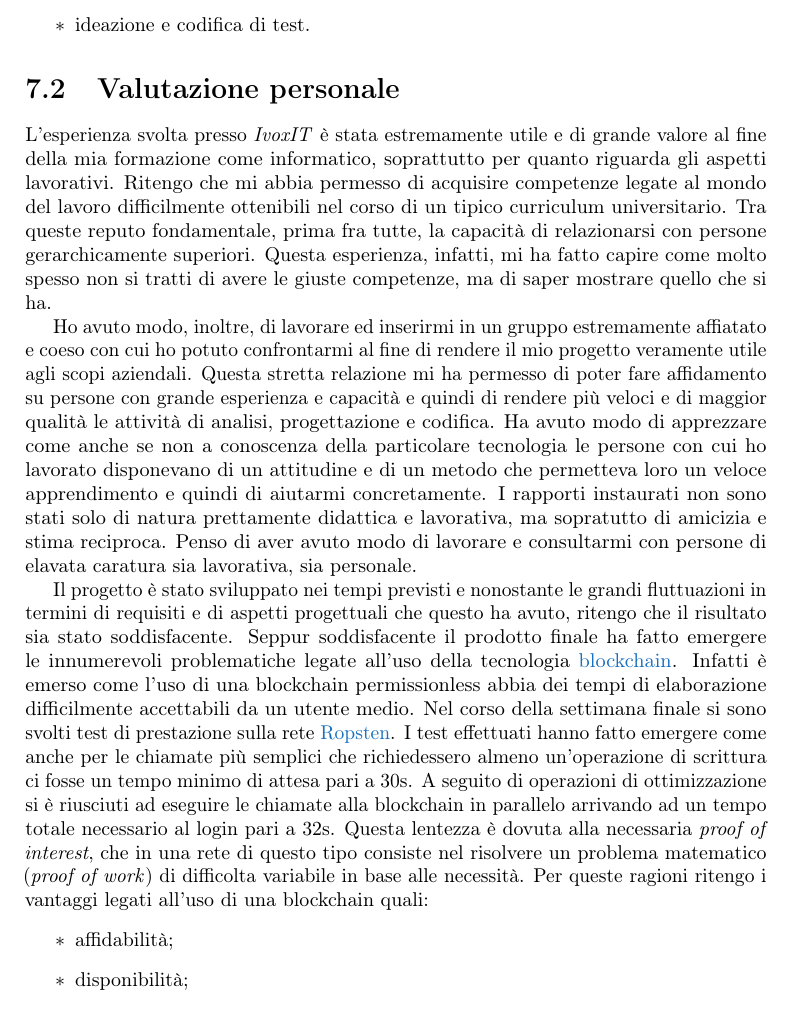
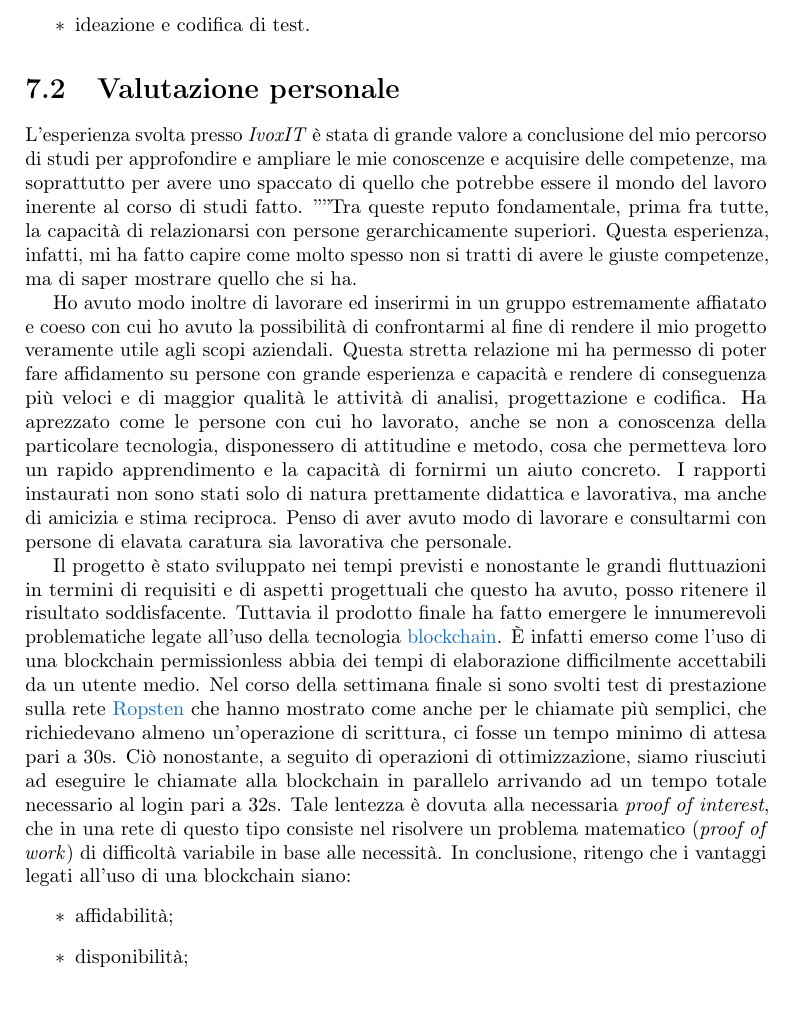
Before and after one commit to sballari/TesiTriennale, a LaTeX thesis (Thesis-template-master/tesi.tex, which reads Thesis-template-master/capitoli/capitolo-7.tex): part of page 122 of 133, cut so that both start at the same text. Compiled offline with pdfLaTeX.

Commit message:
ok cap.7 fino riga 53

```diff
--- a/Thesis-template-master/capitoli/capitolo-7.tex
+++ b/Thesis-template-master/capitoli/capitolo-7.tex
@@ -40,12 +40,12 @@ Inoltre ho avuto l'opportunità di approfondire e mettere in pratica alcune dell
 
 %**************************************************************
 \section{Valutazione personale}
-L'esperienza svolta presso \emph{IvoxIT} è stata estremamente utile e di grande valore al fine della mia formazione come informatico, soprattutto per quanto riguarda gli aspetti lavorativi. Ritengo che mi abbia permesso di acquisire competenze legate al mondo del lavoro difficilmente ottenibili nel corso di un tipico curriculum universitario. Tra queste reputo fondamentale, prima fra tutte, la capacità di relazionarsi con persone gerarchicamente superiori. Questa esperienza, infatti, mi ha fatto capire come molto spesso non si tratti di avere le giuste competenze, ma di saper mostrare quello che si ha.
+L'esperienza svolta presso \emph{IvoxIT} è stata di grande valore a conclusione del mio percorso di studi per approfondire e ampliare le mie conoscenze e acquisire delle competenze, ma soprattutto per avere uno spaccato di quello che potrebbe essere il mondo del lavoro inerente al corso di studi fatto. ''''Tra queste reputo fondamentale, prima fra tutte, la capacità di relazionarsi con persone gerarchicamente superiori. Questa esperienza, infatti, mi ha fatto capire come molto spesso non si tratti di avere le giuste competenze, ma di saper mostrare quello che si ha.
 
-Ho avuto modo, inoltre, di lavorare ed inserirmi in un gruppo estremamente affiatato e coeso con cui ho potuto confrontarmi al fine di rendere il mio progetto veramente utile agli scopi aziendali. Questa stretta relazione mi ha permesso di poter fare affidamento su persone con grande esperienza e capacità e quindi di rendere più veloci e di maggior qualità le attività di analisi, progettazione e codifica. Ha avuto modo di apprezzare come anche se non a conoscenza della particolare tecnologia le persone con cui ho lavorato disponevano di un attitudine e di un metodo che permetteva loro un veloce apprendimento e quindi di aiutarmi concretamente. I rapporti instaurati non sono stati solo di natura prettamente didattica e lavorativa, ma sopratutto di amicizia e stima reciproca. Penso di aver avuto modo di lavorare e consultarmi con persone di elavata caratura sia lavorativa, sia personale.
+Ho avuto modo inoltre di lavorare ed inserirmi in un gruppo estremamente affiatato e coeso con cui ho avuto la possibilità di confrontarmi al fine di rendere il mio progetto veramente utile agli scopi aziendali. Questa stretta relazione mi ha permesso di poter fare affidamento su persone con grande esperienza e capacità e rendere di conseguenza più veloci e di maggior qualità le attività di analisi, progettazione e codifica. Ha aprezzato come le persone con cui ho lavorato, anche se non a conoscenza della particolare tecnologia, disponessero di attitudine e metodo, cosa che permetteva loro un rapido apprendimento e la capacità di fornirmi un aiuto concreto. I rapporti instaurati non sono stati solo di natura prettamente didattica e lavorativa, ma anche di amicizia e stima reciproca. Penso di aver avuto modo di lavorare e consultarmi con persone di elavata caratura sia lavorativa che personale.
 
-Il progetto è stato sviluppato nei tempi previsti e nonostante le grandi fluttuazioni in termini di requisiti e di aspetti progettuali che questo ha avuto, ritengo che il risultato sia stato soddisfacente. Seppur soddisfacente il prodotto finale ha fatto emergere le innumerevoli problematiche legate all'uso della tecnologia \gls{blockchaing}. Infatti è emerso come l'uso di una blockchain permissionless abbia dei tempi di elaborazione difficilmente accettabili da un utente medio. Nel corso della settimana finale si sono svolti test di prestazione sulla rete \gls{ropsteng}. I test effettuati hanno fatto emergere come anche per le chiamate più semplici che richiedessero almeno un'operazione di scrittura ci fosse un tempo minimo di attesa pari a 30s. A seguito di operazioni di ottimizzazione si è riusciuti ad eseguire le chiamate alla blockchain in parallelo arrivando ad un tempo totale necessario al login pari a 32s. Questa lentezza è dovuta alla necessaria \emph{proof of interest}, che in una rete di questo tipo consiste nel risolvere un problema matematico (\emph{proof of work}) di difficolta variabile in base alle necessità.
-Per queste ragioni ritengo i vantaggi legati all'uso di una blockchain quali:
+Il progetto è stato sviluppato nei tempi previsti e nonostante le grandi fluttuazioni in termini di requisiti e di aspetti progettuali che questo ha avuto, posso ritenere il risultato soddisfacente. Tuttavia il prodotto finale ha fatto emergere le innumerevoli problematiche legate all'uso della tecnologia \gls{blockchaing}. È infatti emerso come l'uso di una blockchain permissionless abbia dei tempi di elaborazione difficilmente accettabili da un utente medio. Nel corso della settimana finale si sono svolti test di prestazione sulla rete \gls{ropsteng} che hanno mostrato come anche per le chiamate più semplici, che richiedevano almeno un'operazione di scrittura, ci fosse un tempo minimo di attesa pari a 30s. Ciò nonostante, a seguito di operazioni di ottimizzazione, siamo riusciuti ad eseguire le chiamate alla blockchain in parallelo arrivando ad un tempo totale necessario al login pari a 32s. Tale lentezza è dovuta alla necessaria \emph{proof of interest}, che in una rete di questo tipo consiste nel risolvere un problema matematico (\emph{proof of work}) di difficoltà variabile in base alle necessità.
+In conclusione, ritengo che i vantaggi legati all'uso di una blockchain siano:
 \begin{itemize}
     \item affidabilità;
     \item disponibilità;
```
Also changed, not shown: Thesis-template-master/tesi.pdf.
